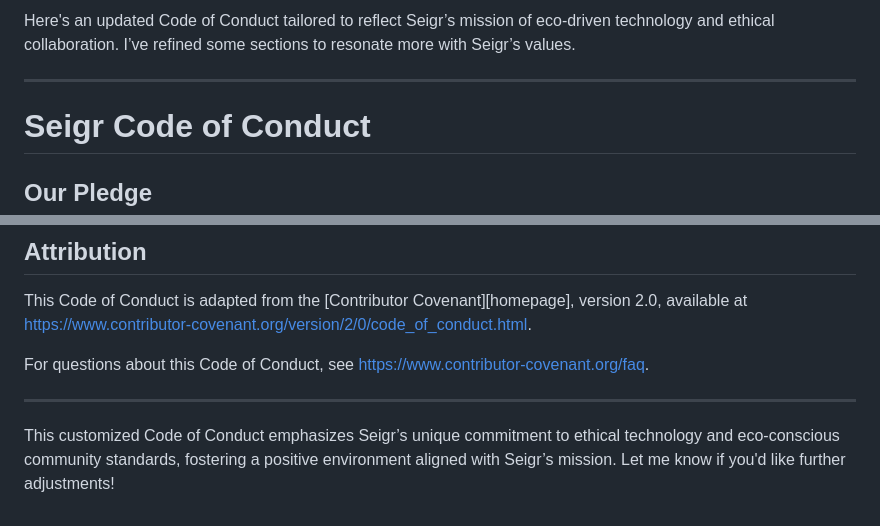
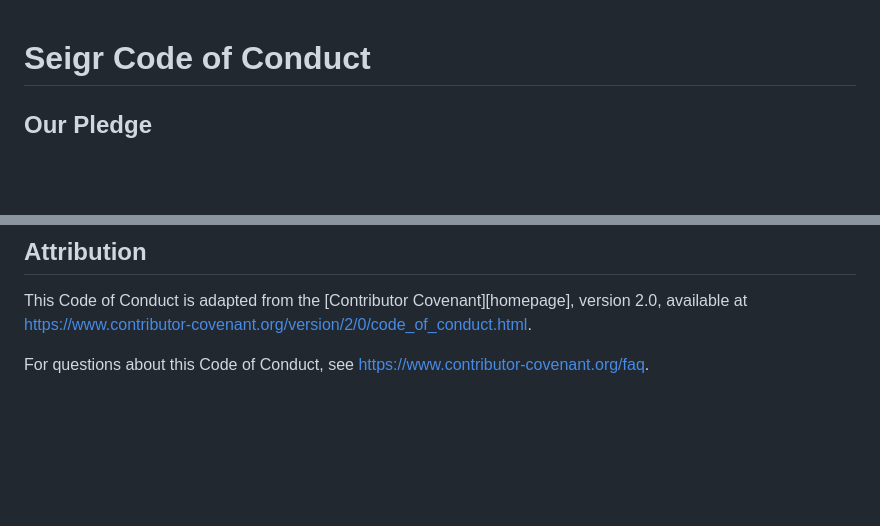
Before and after one commit to sergism77/Seigr, a Markdown page: CODE_OF_CONDUCT.md, 2 parts joined by grey strips. GitHub-like rendering; blank space fills up the shorter version.

Commit message:
Seigr Code of Conduct update

```diff
--- a/CODE_OF_CONDUCT.md
+++ b/CODE_OF_CONDUCT.md
@@ -1,7 +1,3 @@
-Here's an updated Code of Conduct tailored to reflect Seigr’s mission of eco-driven technology and ethical collaboration. I’ve refined some sections to resonate more with Seigr’s values.
-
----
-
 # Seigr Code of Conduct
 
 ## Our Pledge
@@ -70,7 +66,3 @@ Community leaders will use these guidelines to determine consequences for violat
 This Code of Conduct is adapted from the [Contributor Covenant][homepage], version 2.0, available at https://www.contributor-covenant.org/version/2/0/code_of_conduct.html.
 
 For questions about this Code of Conduct, see https://www.contributor-covenant.org/faq.
-
----
-
-This customized Code of Conduct emphasizes Seigr’s unique commitment to ethical technology and eco-conscious community standards, fostering a positive environment aligned with Seigr’s mission. Let me know if you'd like further adjustments!
```
